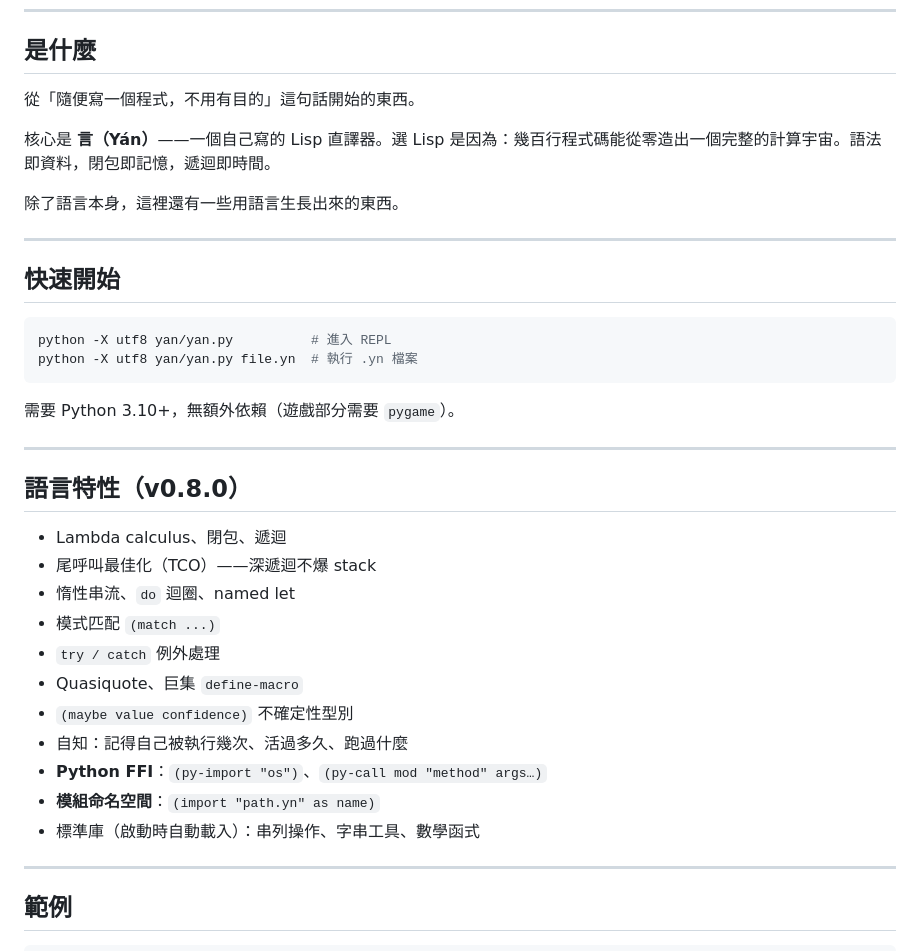
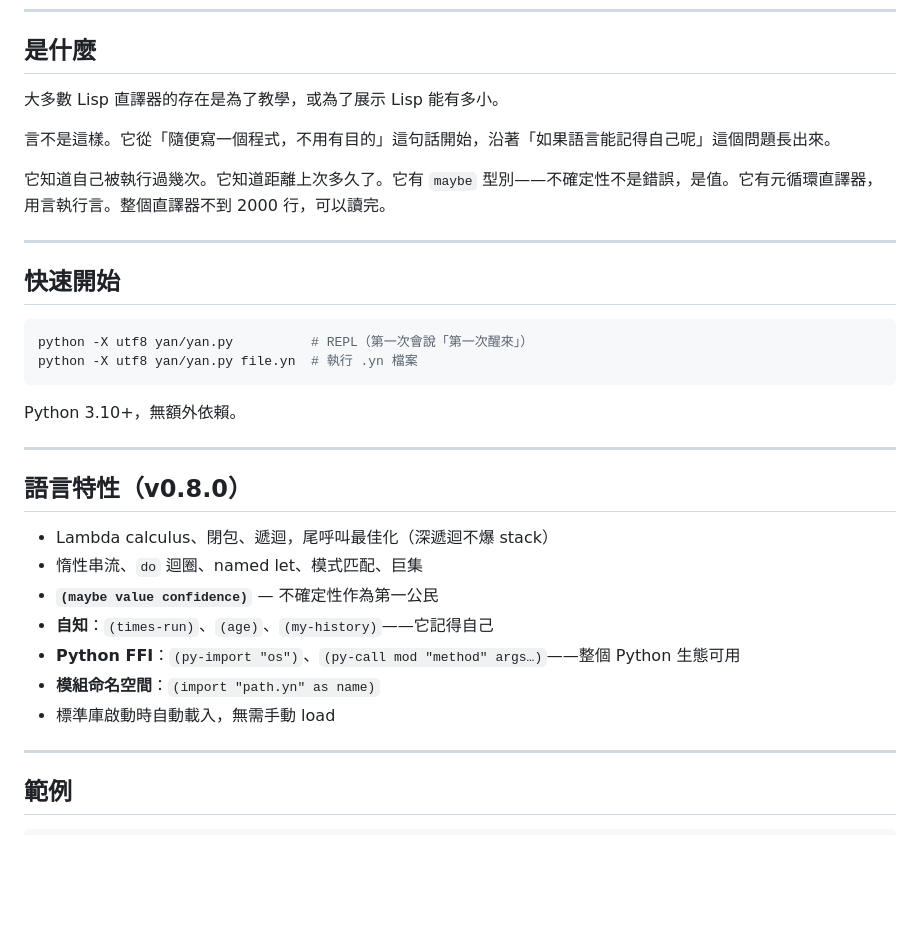
Before and after one commit to fatelvx/yan-lang, a Markdown page: README.md, the part around the change. Rendered like a GitHub page; blank space fills up the shorter version.

Commit message:
readme: clarify what makes yan different
Made-with: Cursor

````diff
--- a/README.md
+++ b/README.md
@@ -10,38 +10,34 @@
 
 ## 是什麼
 
-從「隨便寫一個程式，不用有目的」這句話開始的東西。
+大多數 Lisp 直譯器的存在是為了教學，或為了展示 Lisp 能有多小。
 
-核心是 **言（Yán）**——一個自己寫的 Lisp 直譯器。選 Lisp 是因為：幾百行程式碼能從零造出一個完整的計算宇宙。語法即資料，閉包即記憶，遞迴即時間。
+言不是這樣。它從「隨便寫一個程式，不用有目的」這句話開始，沿著「如果語言能記得自己呢」這個問題長出來。
 
-除了語言本身，這裡還有一些用語言生長出來的東西。
+它知道自己被執行過幾次。它知道距離上次多久了。它有 `maybe` 型別——不確定性不是錯誤，是值。它有元循環直譯器，用言執行言。整個直譯器不到 2000 行，可以讀完。
 
 ---
 
 ## 快速開始
 
 ```bash
-python -X utf8 yan/yan.py          # 進入 REPL
+python -X utf8 yan/yan.py          # REPL（第一次會說「第一次醒來」）
 python -X utf8 yan/yan.py file.yn  # 執行 .yn 檔案
 ```
 
-需要 Python 3.10+，無額外依賴（遊戲部分需要 `pygame`）。
+Python 3.10+，無額外依賴。
 
 ---
 
 ## 語言特性（v0.8.0）
 
-- Lambda calculus、閉包、遞迴
-- 尾呼叫最佳化（TCO）——深遞迴不爆 stack
-- 惰性串流、`do` 迴圈、named let
-- 模式匹配 `(match ...)`
-- `try / catch` 例外處理
-- Quasiquote、巨集 `define-macro`
-- `(maybe value confidence)` 不確定性型別
-- 自知：記得自己被執行幾次、活過多久、跑過什麼
-- **Python FFI**：`(py-import "os")`、`(py-call mod "method" args…)`
+- Lambda calculus、閉包、遞迴，尾呼叫最佳化（深遞迴不爆 stack）
+- 惰性串流、`do` 迴圈、named let、模式匹配、巨集
+- **`(maybe value confidence)`** — 不確定性作為第一公民
+- **自知**：`(times-run)`、`(age)`、`(my-history)`——它記得自己
+- **Python FFI**：`(py-import "os")`、`(py-call mod "method" args…)`——整個 Python 生態可用
 - **模組命名空間**：`(import "path.yn" as name)`
-- 標準庫（啟動時自動載入）：串列操作、字串工具、數學函式
+- 標準庫啟動時自動載入，無需手動 load
 
 ---
 
````
